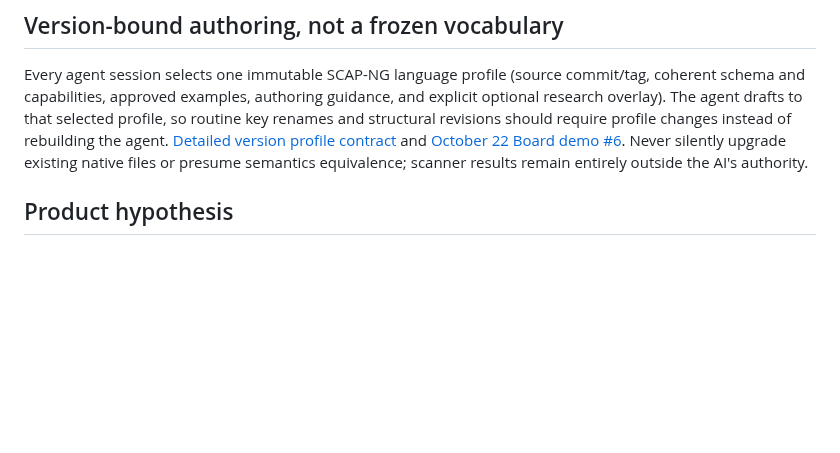
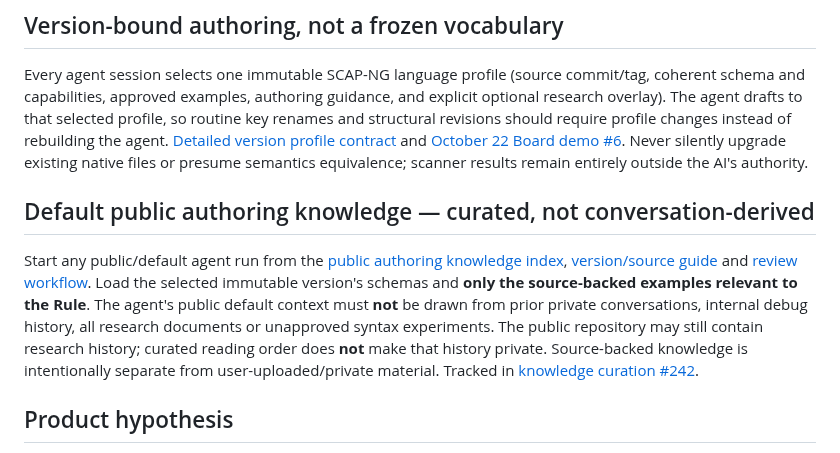
Before and after one commit to vanderpol/scap-ng-editor, a Markdown page: docs/AI-FIRST-AUTHORING-AGENT.md, the part around the change. GitHub-like rendering; blank space fills up the shorter version.

Commit message:
docs(#4,#6): route public agent knowledge to concise, versioned authoring guide

```diff
--- a/docs/AI-FIRST-AUTHORING-AGENT.md
+++ b/docs/AI-FIRST-AUTHORING-AGENT.md
@@ -25,6 +25,10 @@ The online conversational agent is **one client**, not an architectural prerequi
 ## Version-bound authoring, not a frozen vocabulary
 
 Every agent session selects one immutable SCAP-NG language profile (source commit/tag, coherent schema and capabilities, approved examples, authoring guidance, and explicit optional research overlay). The agent drafts to that selected profile, so routine key renames and structural revisions should require profile changes instead of rebuilding the agent. [Detailed version profile contract](AGENT-VERSION-PROFILE-CONTRACT.md) and [October 22 Board demo #6](https://github.com/vanderpol/scap-ng-editor/issues/6). Never silently upgrade existing native files or presume semantics equivalence; scanner results remain entirely outside the AI's authority.
+
+## Default public authoring knowledge — curated, not conversation-derived
+
+Start any public/default agent run from the [public authoring knowledge index](https://github.com/vanderpol/scap-ng/blob/main/docs/public-authoring/README.md), [version/source guide](https://github.com/vanderpol/scap-ng/blob/main/docs/public-authoring/VERSION-AND-SOURCES.md) and [review workflow](https://github.com/vanderpol/scap-ng/blob/main/docs/public-authoring/AGENT-AND-REVIEW.md). Load the selected immutable version's schemas and **only the source-backed examples relevant to the Rule**. The agent's public default context must **not** be drawn from prior private conversations, internal debug history, all research documents or unapproved syntax experiments. The public repository may still contain research history; curated reading order does **not** make that history private. Source-backed knowledge is intentionally separate from user-uploaded/private material. Tracked in [knowledge curation #242](https://github.com/vanderpol/scap-ng/issues/242).
 
 ## Product hypothesis
 
```
